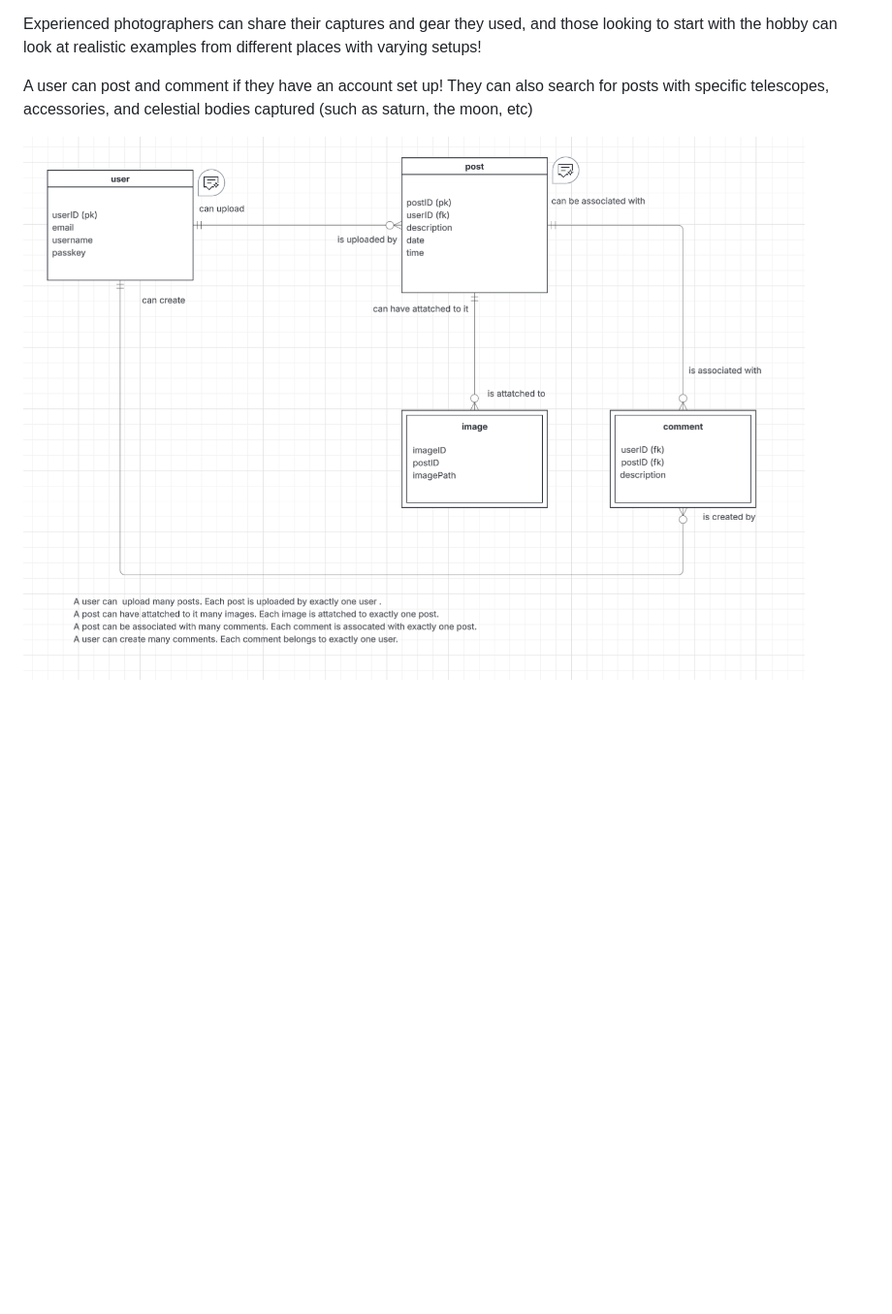
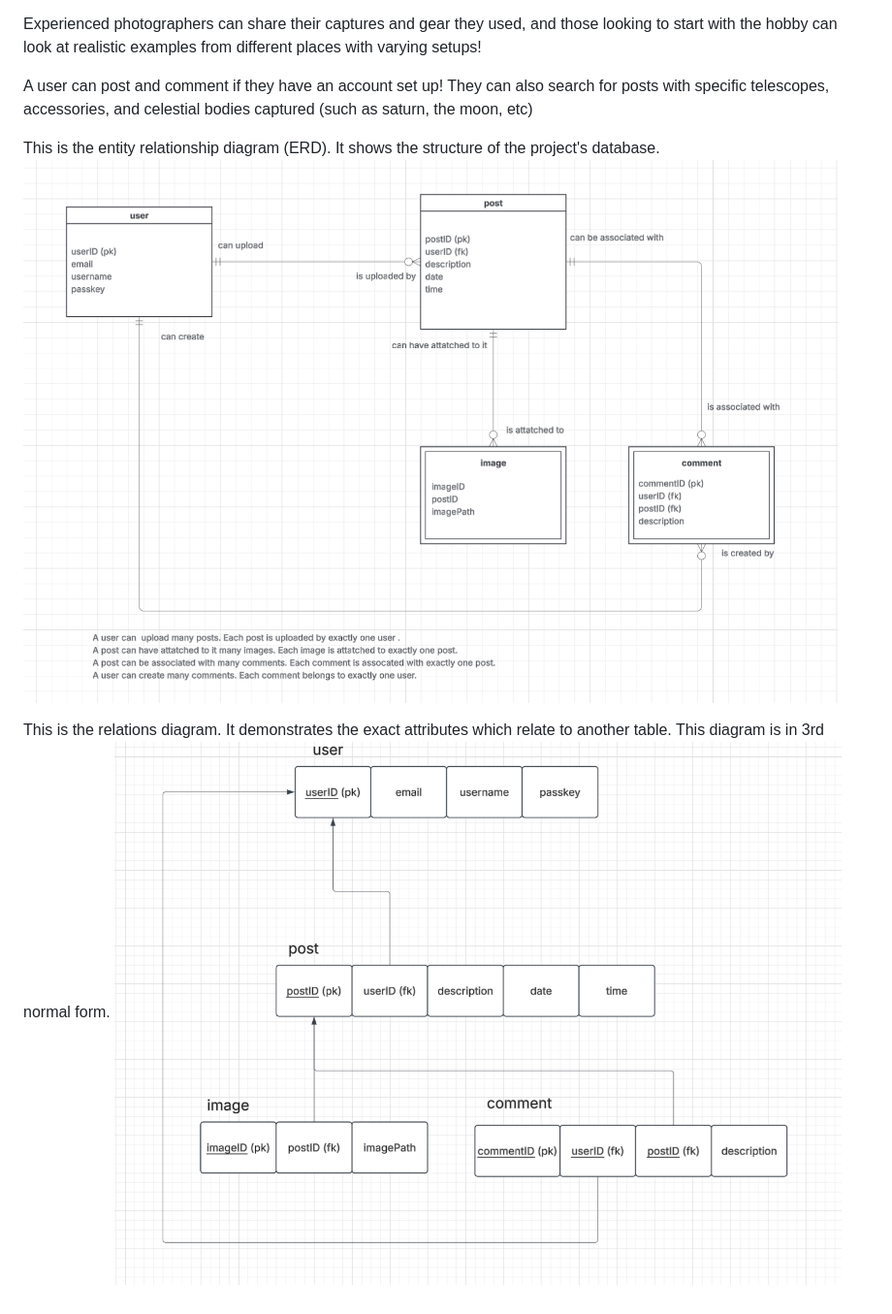
Before and after one commit to WesternPython24/AstroWebsite, a Markdown page: README.md, the part around the change. Shown at 97% size. Rendered like a GitHub page; pictures changed too: images/ERD.png, images/relations.png (added); blank space fills up the shorter version.

Commit message:
added relations diagram

```diff
--- a/README.md
+++ b/README.md
@@ -5,4 +5,9 @@ Experienced photographers can share their captures and gear they used, and those
 
 A user can post and comment if they have an account set up! They can also search for posts with specific telescopes, accessories, and celestial bodies captured (such as saturn, the moon, etc)
 
+This is the entity relationship diagram (ERD). It shows the structure of the project's database.
 ![ERD](images/ERD.png)
+
+
+This is the relations diagram. It demonstrates the exact attributes which relate to another table. This diagram is in 3rd normal form.
+![relations](images/relations.png)
```
